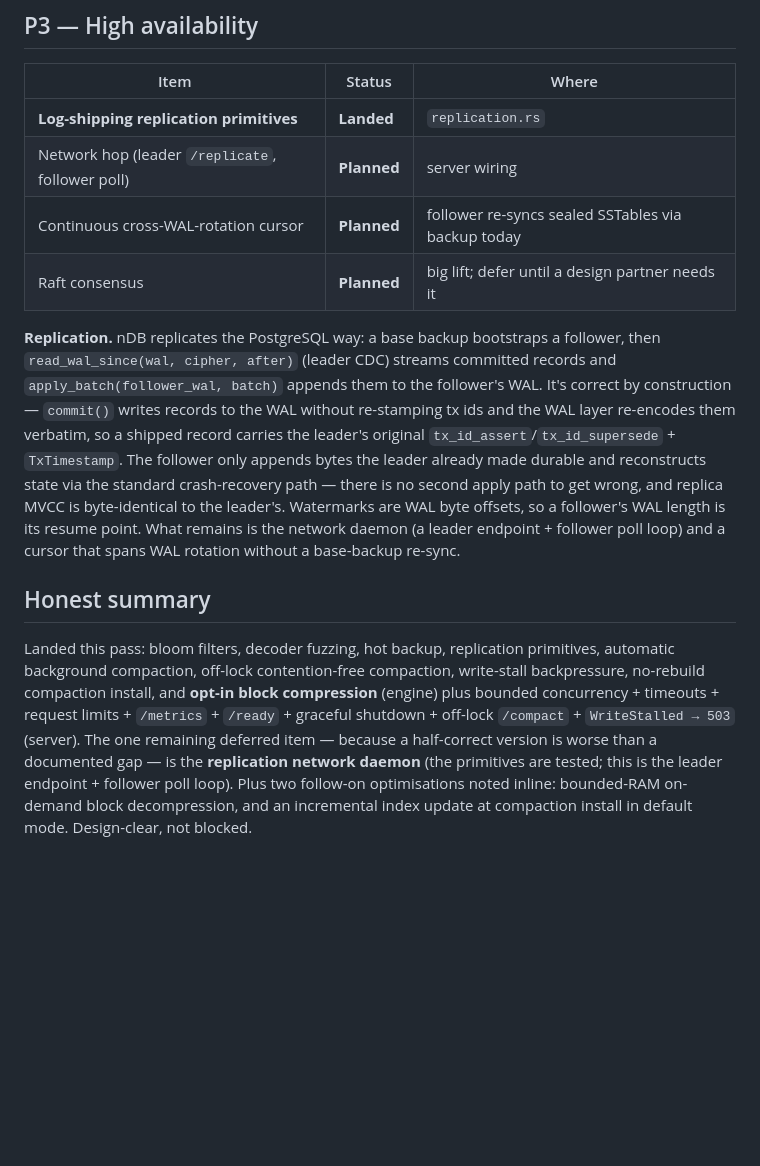
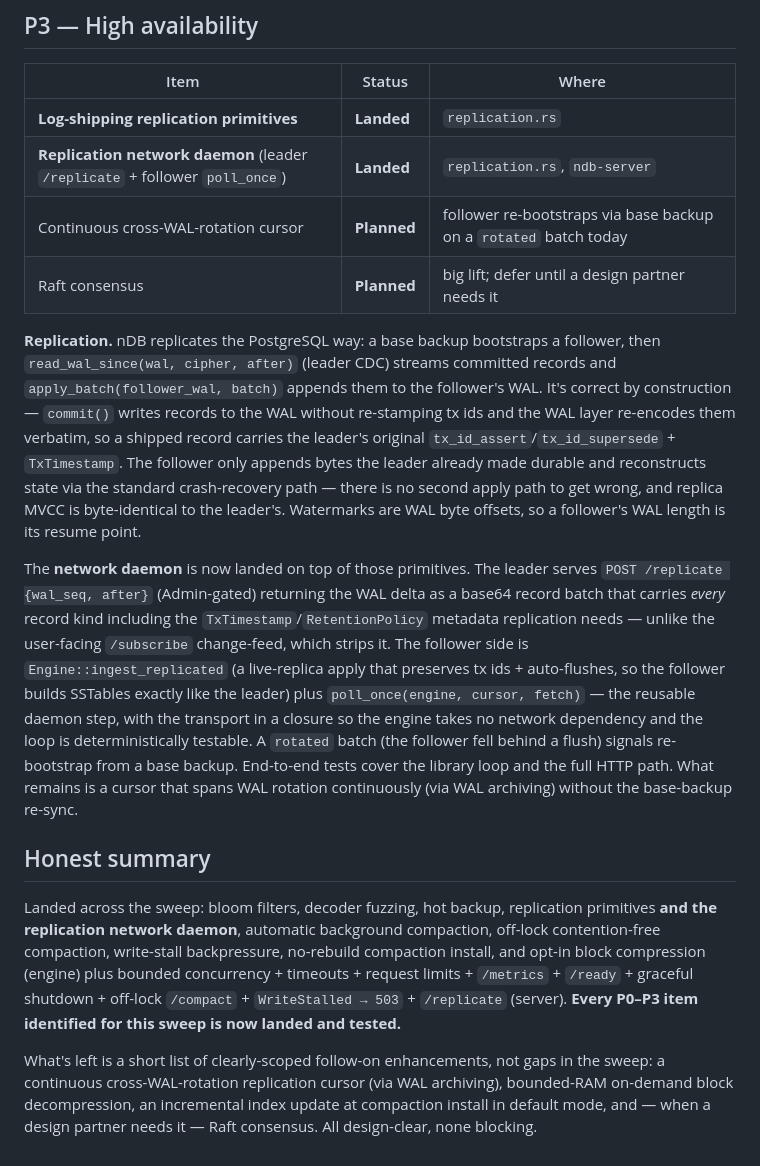
Before and after one commit to goldrag1/nDB, a Markdown page: docs/architecture/production-readiness.md, the part around the change. GitHub-like rendering; blank space fills up the shorter version.

Commit message:
docs(architecture): replication network daemon landed — P0–P3 sweep complete
Co-Authored-By: Claude Opus 4.8 (1M context) <noreply@anthropic.com>

```diff
--- a/docs/architecture/production-readiness.md
+++ b/docs/architecture/production-readiness.md
@@ -163,8 +163,8 @@ crash would. This is also the bootstrap step for replication (below).
 | Item | Status | Where |
 |---|---|---|
 | **Log-shipping replication primitives** | **Landed** | `replication.rs` |
-| Network hop (leader `/replicate`, follower poll) | **Planned** | server wiring |
-| Continuous cross-WAL-rotation cursor | **Planned** | follower re-syncs sealed SSTables via backup today |
+| **Replication network daemon** (leader `/replicate` + follower `poll_once`) | **Landed** | `replication.rs`, `ndb-server` |
+| Continuous cross-WAL-rotation cursor | **Planned** | follower re-bootstraps via base backup on a `rotated` batch today |
 | Raft consensus | **Planned** | big lift; defer until a design partner needs it |
 
 **Replication.** nDB replicates the PostgreSQL way: a base backup bootstraps
@@ -177,21 +177,35 @@ verbatim, so a shipped record carries the leader's original
 bytes the leader already made durable and reconstructs state via the standard
 crash-recovery path — there is no second apply path to get wrong, and replica
 MVCC is byte-identical to the leader's. Watermarks are WAL byte offsets, so a
-follower's WAL length is its resume point. What remains is the network daemon
-(a leader endpoint + follower poll loop) and a cursor that spans WAL rotation
-without a base-backup re-sync.
+follower's WAL length is its resume point.
+
+The **network daemon** is now landed on top of those primitives. The leader
+serves `POST /replicate {wal_seq, after}` (Admin-gated) returning the WAL
+delta as a base64 record batch that carries *every* record kind including the
+`TxTimestamp`/`RetentionPolicy` metadata replication needs — unlike the
+user-facing `/subscribe` change-feed, which strips it. The follower side is
+`Engine::ingest_replicated` (a live-replica apply that preserves tx ids +
+auto-flushes, so the follower builds SSTables exactly like the leader) plus
+`poll_once(engine, cursor, fetch)` — the reusable daemon step, with the
+transport in a closure so the engine takes no network dependency and the loop
+is deterministically testable. A `rotated` batch (the follower fell behind a
+flush) signals re-bootstrap from a base backup. End-to-end tests cover the
+library loop and the full HTTP path. What remains is a cursor that spans WAL
+rotation continuously (via WAL archiving) without the base-backup re-sync.
 
 ## Honest summary
 
-Landed this pass: bloom filters, decoder fuzzing, hot backup, replication
-primitives, automatic background compaction, off-lock contention-free
-compaction, write-stall backpressure, no-rebuild compaction install, and
-**opt-in block compression** (engine) plus bounded concurrency + timeouts +
-request limits + `/metrics` + `/ready` + graceful shutdown + off-lock
-`/compact` + `WriteStalled → 503` (server). The one remaining deferred item —
-because a half-correct version is worse than a documented gap — is the
-**replication network daemon** (the primitives are tested; this is the
-leader endpoint + follower poll loop). Plus two follow-on optimisations
-noted inline: bounded-RAM on-demand block decompression, and an incremental
-index update at compaction install in default mode. Design-clear, not
-blocked.
+Landed across the sweep: bloom filters, decoder fuzzing, hot backup,
+replication primitives **and the replication network daemon**, automatic
+background compaction, off-lock contention-free compaction, write-stall
+backpressure, no-rebuild compaction install, and opt-in block compression
+(engine) plus bounded concurrency + timeouts + request limits + `/metrics` +
+`/ready` + graceful shutdown + off-lock `/compact` + `WriteStalled → 503` +
+`/replicate` (server). **Every P0–P3 item identified for this sweep is now
+landed and tested.**
+
+What's left is a short list of clearly-scoped follow-on enhancements, not gaps
+in the sweep: a continuous cross-WAL-rotation replication cursor (via WAL
+archiving), bounded-RAM on-demand block decompression, an incremental index
+update at compaction install in default mode, and — when a design partner
+needs it — Raft consensus. All design-clear, none blocking.
```
